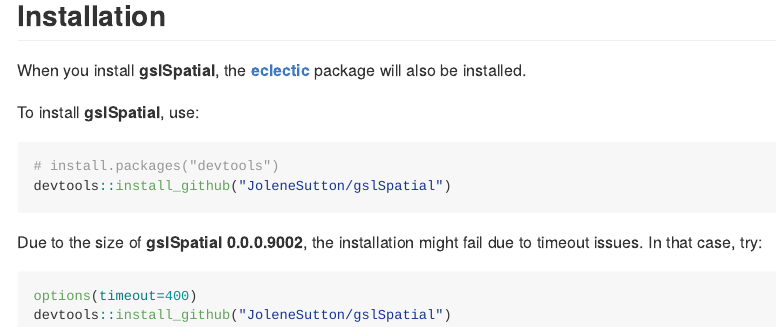
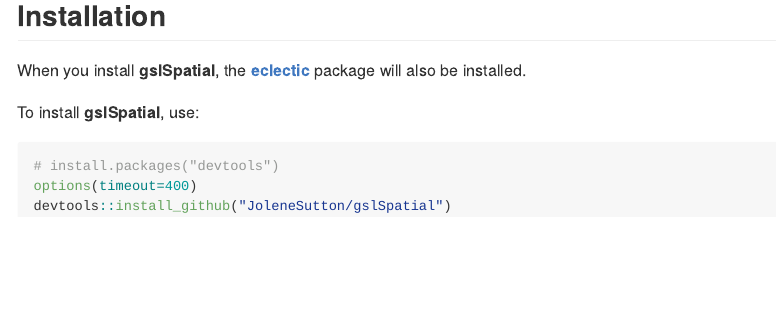
Before and after one commit to JoleneSutton/gslSpatial, an R Markdown document (README.Rmd): the page in a window 1100 px wide, from 230 px down. The pictures show the output file README.md that the author committed with the source, drawn offline in the style of GitHub; badge pictures from the web are left out.

Commit message:
update documentation

````diff
--- a/README.Rmd
+++ b/README.Rmd
@@ -30,10 +30,6 @@ When you install **gslSpatial**, the [**eclectic**](https://jolenesutton.github.
 To install **gslSpatial**, use:
 ``` r
 # install.packages("devtools")
-devtools::install_github("JoleneSutton/gslSpatial")
-```
-Due to the size of **gslSpatial 0.0.0.9002**, the installation might fail due to timeout issues. In that case, try:
-``` r
 options(timeout=400)
 devtools::install_github("JoleneSutton/gslSpatial")
 ```
````
Also changed, not shown: R/union_polygons.R (+1 -1 lines), README.md, 1 other file.
